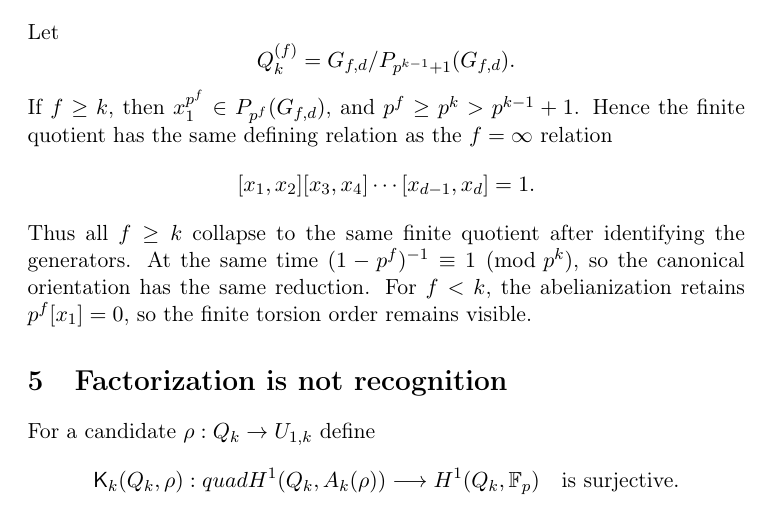
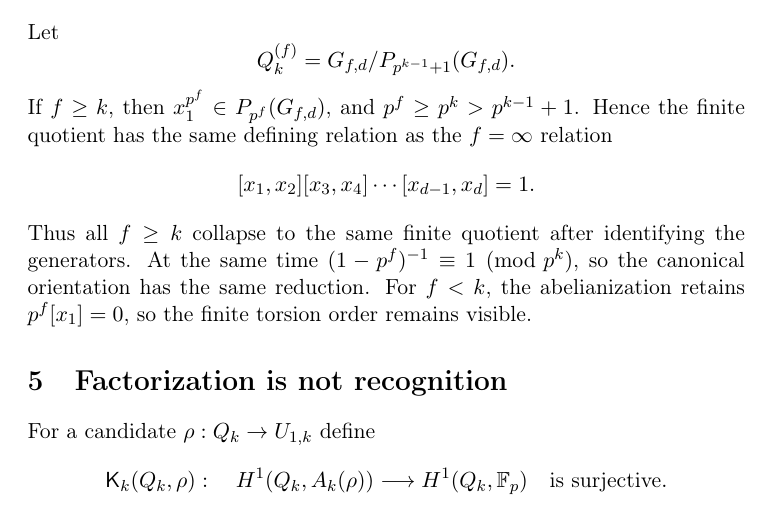
Before and after one commit to seocopy70/math_research, a LaTeX paper (paper/successor_main.tex): part of page 4 of 7, cut so that both start at the same text. Compiled offline with pdfLaTeX.

Commit message:
Fix finite Kummer predicate LaTeX spacing

```diff
--- a/paper/successor_main.tex
+++ b/paper/successor_main.tex
@@ -172,7 +172,7 @@ For $f<k$, the abelianization retains $p^f[x_1]=0$, so the finite torsion order
 \section{Factorization is not recognition}
 For a candidate $\rho:Q_k\to U_{1,k}$ define
 \[
-\mathsf K_k(Q_k,\rho):quad
+\mathsf K_k(Q_k,\rho):\quad
 H^1(Q_k,A_k(\rho))\longrightarrow H^1(Q_k,\mathbb F_p)
 \quad\text{is surjective}.
 \]
```
